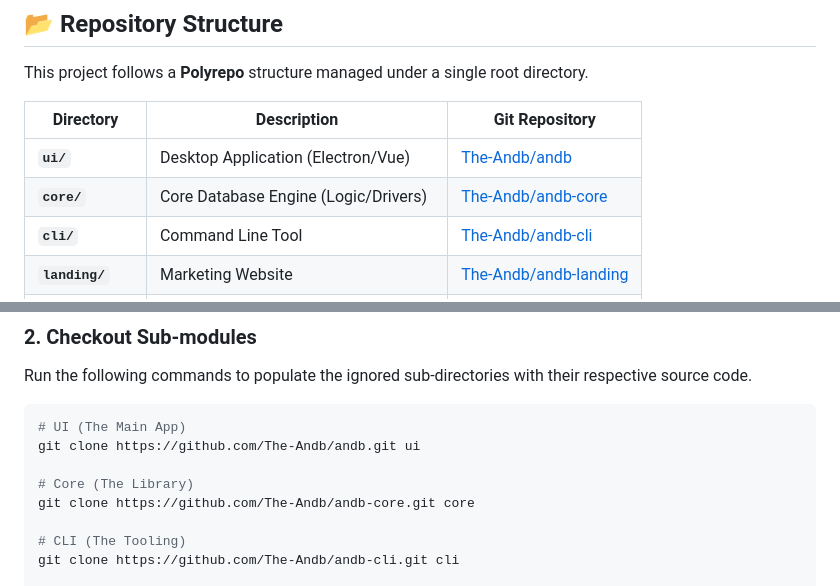
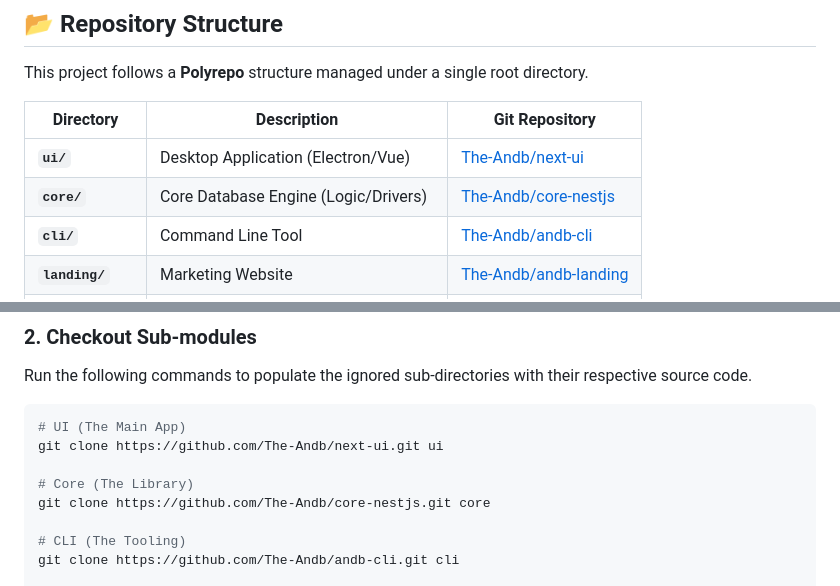
Before and after one commit to The-Andb/andb-monorepo, a Markdown page: README.md, 2 parts joined by grey strips. GitHub-like rendering.

Commit message:
docs: update repo links for ui-next and core-nest

````diff
--- a/README.md
+++ b/README.md
@@ -14,8 +14,8 @@ This project follows a **Polyrepo** structure managed under a single root direct
 
 | Directory         | Description                          | Git Repository                                                    |
 | ----------------- | ------------------------------------ | ----------------------------------------------------------------- |
-| **`ui/`**         | Desktop Application (Electron/Vue)   | [The-Andb/andb](https://github.com/The-Andb/andb)                 |
-| **`core/`**       | Core Database Engine (Logic/Drivers) | [The-Andb/andb-core](https://github.com/The-Andb/andb-core)       |
+| **`ui/`**         | Desktop Application (Electron/Vue)   | [The-Andb/next-ui](https://github.com/The-Andb/next-ui)           |
+| **`core/`**       | Core Database Engine (Logic/Drivers) | [The-Andb/core-nestjs](https://github.com/The-Andb/core-nestjs)   |
 | **`cli/`**        | Command Line Tool                    | [The-Andb/andb-cli](https://github.com/The-Andb/andb-cli)         |
 | **`landing/`**    | Marketing Website                    | [The-Andb/andb-landing](https://github.com/The-Andb/andb-landing) |
 | **`andb-plans/`** | Documentation, Specs, and Roadmaps   | _Tracked in root_                                                 |
@@ -49,10 +49,10 @@ Run the following commands to populate the ignored sub-directories with their re
 
 ```bash
 # UI (The Main App)
-git clone https://github.com/The-Andb/andb.git ui
+git clone https://github.com/The-Andb/next-ui.git ui
 
 # Core (The Library)
-git clone https://github.com/The-Andb/andb-core.git core
+git clone https://github.com/The-Andb/core-nestjs.git core
 
 # CLI (The Tooling)
 git clone https://github.com/The-Andb/andb-cli.git cli
````
